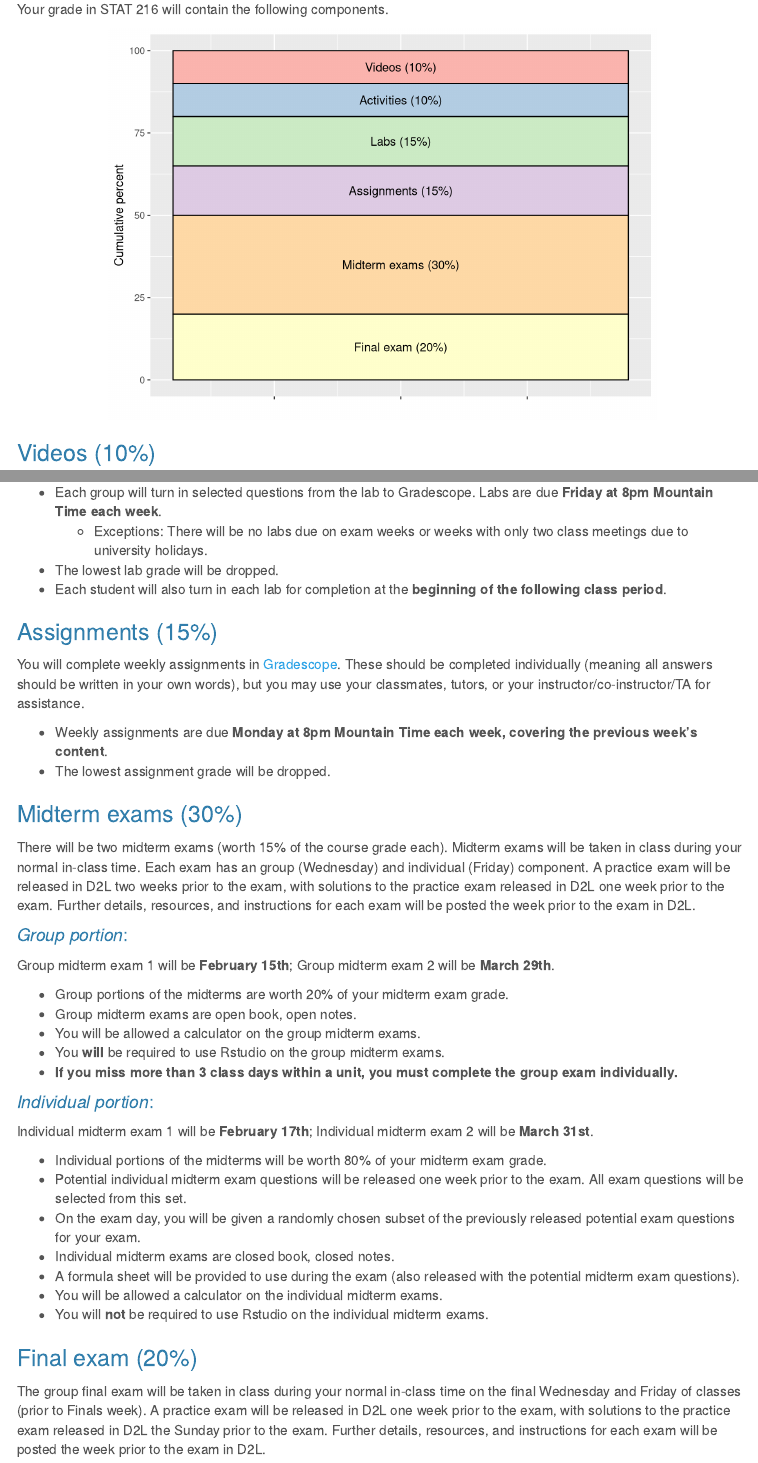
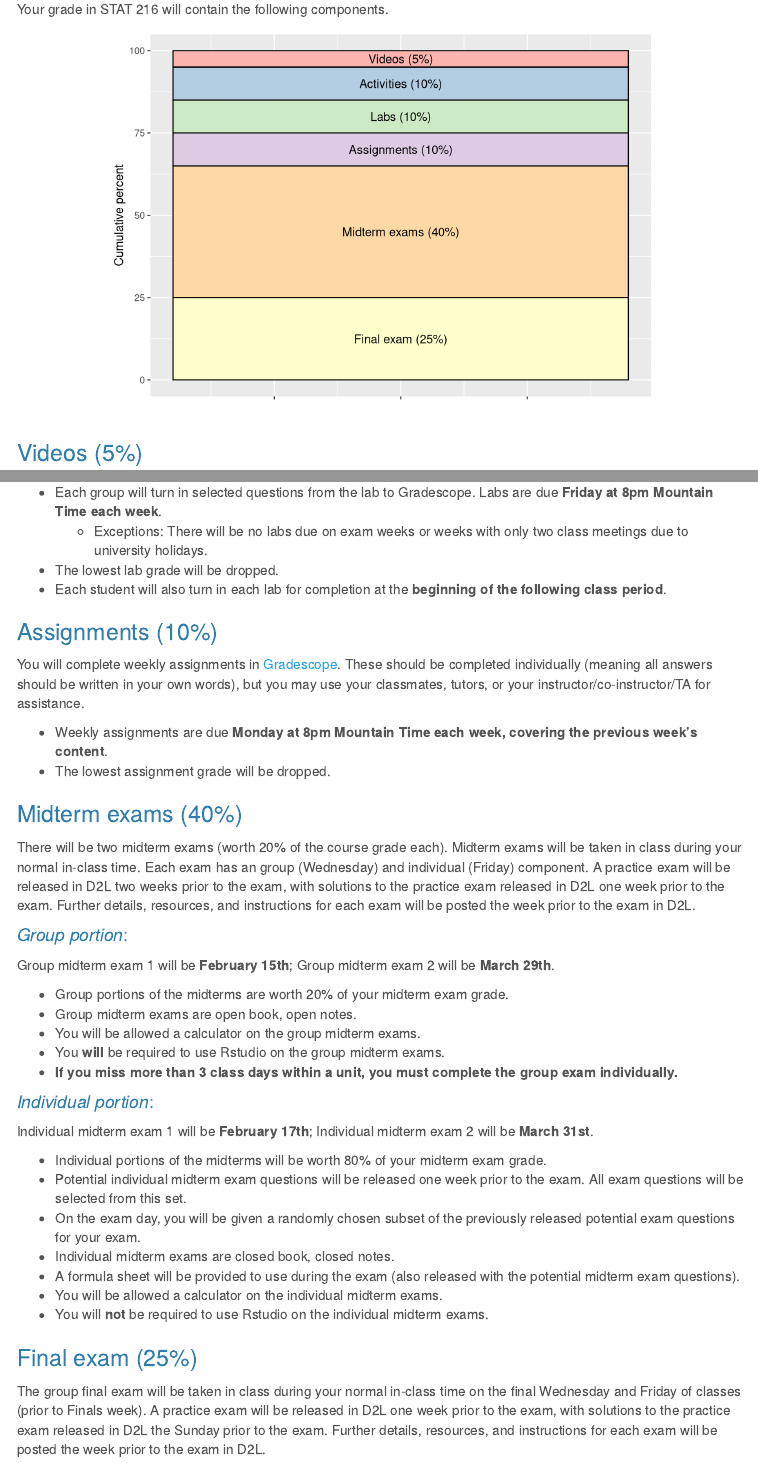
Before and after one commit to MTstateIntroStats/Syllabus, an R Markdown document (index.Rmd): the page in a window 1100 px wide, from 2890 px down, and a second part further down, joined at a grey line. Rendered offline with R 4.5, knitr and Pandoc, with nearby package versions; menus at the side of the page are left out.

Commit message:
grade distribution update

````diff
--- a/index.Rmd
+++ b/index.Rmd
@@ -161,12 +161,12 @@ Your grade in STAT 216 will contain the following components.
 ```{r, echo=FALSE, warning=FALSE, message=FALSE, out.width="75%", fig.align="center"}
 grades <- tribble(
   ~category,  ~percent,
-  "Videos", 10,
+  "Videos", 5,
   "Activities", 10,
-  "Labs", 15,
-  "Assignments", 15,
-  "Midterm exams (2)", 30,
-  "Final exam", 20
+  "Labs", 10,
+  "Assignments", 10,
+  "Midterm exams (2)", 40,
+  "Final exam", 25
 )
 grades$category <- fct_relevel(grades$category, "Videos", "Activities", "Labs" , "Assignments", "Midterm exams (2)", "Final exam")
 grades$location <- rep(1, 6)
@@ -174,19 +174,19 @@ grades %>% ggplot(aes(x=location, y=percent)) +
   geom_col(aes(fill=category), col='black') +
   guides(fill=FALSE) +
   geom_text(aes(x=rep(1, 6),
-                label=c("Videos (10%)",
+                label=c("Videos (5%)",
                         "Activities (10%)",
-                        "Labs (15%)",
-                        "Assignments (15%)",
-                        "Midterm exams (30%)",
-                        "Final exam (20%)"),
-                y=c(95,85,72.5,57.5,35,10))) +
+                        "Labs (10%)",
+                        "Assignments (10%)",
+                        "Midterm exams (40%)",
+                        "Final exam (25%)"),
+                y=c(97.5,90,80,70,45,12.5))) +
   labs(x='', y='Cumulative percent') +
   theme(axis.text.x = element_blank()) +
   scale_fill_manual(values=pal)
 ```
 
-### Videos (10%)
+### Videos (5%)
 
 You will be expected to complete the assigned textbook reading and we recommend using the reading guides provided in the coursepack prior to each Monday class.  Additionally, you need to view the required videos (as shown on the [STAT 216 calendar](calendars/S23-Stat216_Calendar.pdf)) and complete the video concept check quizzes found on Gradescope by **11:59pm every Sunday**. Up until the 11:59pm Sunday deadline, you can retake the video quizzes as many times as you like by clicking Resubmit in Gradescope to open and edit any question answer. After the due date, videos will still be available to review, but the Gradescope video quiz will be closed.
 
@@ -216,16 +216,16 @@ Every Friday, you will meet with your classmates and instructor to work through
 * Each student will also turn in each lab for completion at the **beginning of the following class period**.
 
 
-### Assignments (15%)
+### Assignments (10%)
 
 You will complete weekly assignments in [Gradescope](https://www.gradescope.com/). These should be completed individually (meaning all answers should be written in your own words), but you may use your classmates, tutors, or your instructor/co-instructor/TA for assistance.
 
 * Weekly assignments are due **Monday at 8pm Mountain Time each week, covering the previous week's content**.
 * The lowest assignment grade will be dropped.
 
-### Midterm exams (30%)
+### Midterm exams (40%)
 
-There will be two midterm exams (worth 15% of the course grade each). Midterm exams will be taken in class during your normal in-class time. Each exam has an group (Wednesday) and individual (Friday) component.  A practice exam will be released in D2L two weeks prior to the exam, with solutions to the practice exam released in D2L one week prior to the exam. Further details, resources, and instructions for each exam will be posted the week prior to the exam in D2L.
+There will be two midterm exams (worth 20% of the course grade each). Midterm exams will be taken in class during your normal in-class time. Each exam has an group (Wednesday) and individual (Friday) component.  A practice exam will be released in D2L two weeks prior to the exam, with solutions to the practice exam released in D2L one week prior to the exam. Further details, resources, and instructions for each exam will be posted the week prior to the exam in D2L.
 
 #### _Group portion_:
 
@@ -250,7 +250,7 @@ Individual midterm exam 1 will be **February 17th**; Individual midterm exam 2 w
 * You will **not** be required to use Rstudio on the individual midterm exams.
 
 
-### Final exam (20%)
+### Final exam (25%)
 
 The group final exam will be taken in class during your normal in-class time on the final Wednesday and Friday of classes (prior to Finals week). A practice exam will be released in D2L one week prior to the exam, with solutions to the practice exam released in D2L the Sunday prior to the exam. Further details, resources, and instructions for each exam will be posted the week prior to the exam in D2L.
 
````
Also changed, not shown: calendars/S23-Stat216_Calendar.pdf, index.html, index.Rmd (2 more changed lines), 1 other file.
